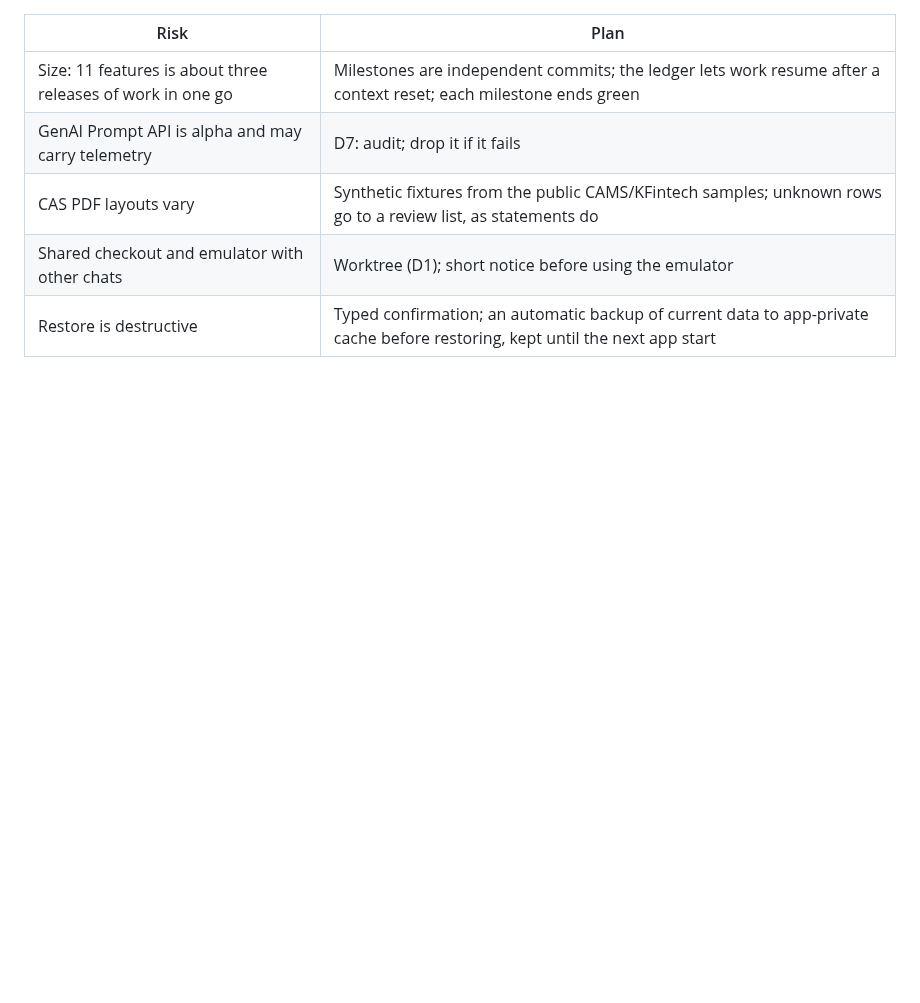
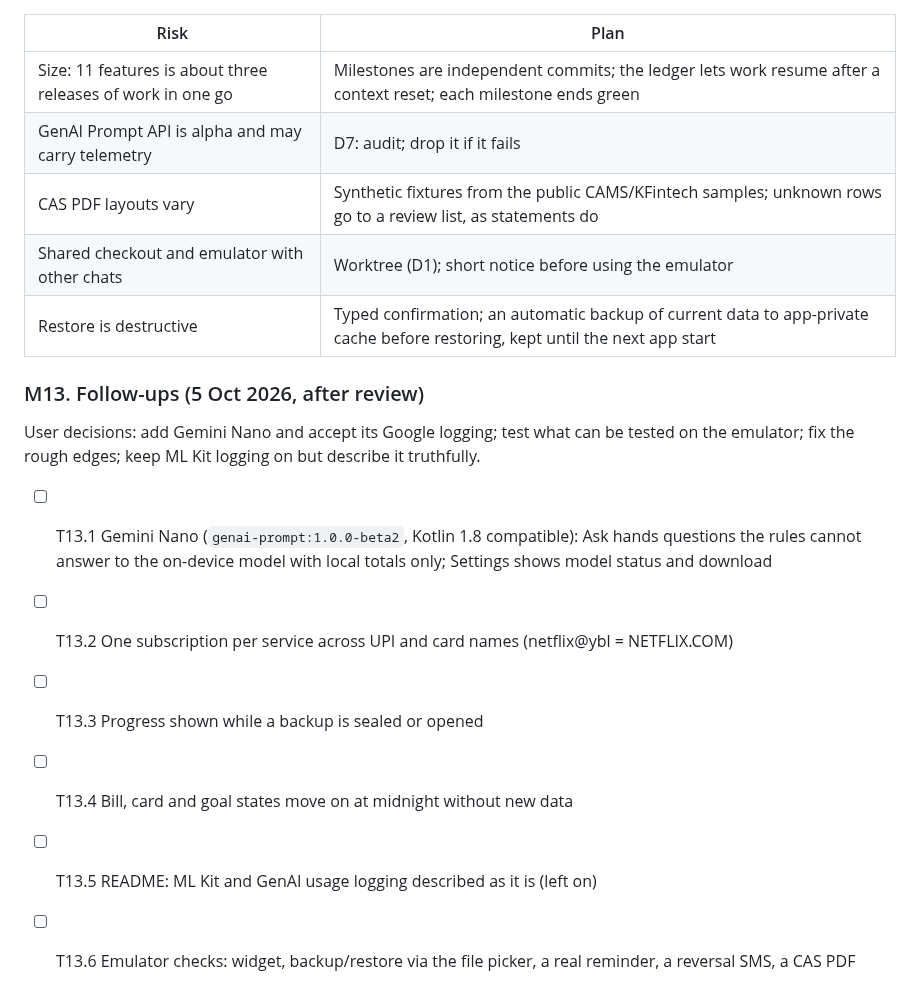
Before and after one commit to Lukey-7/Personal_Finance_app, a Markdown page: docs/PLAN-v1.3.md, the part around the change. Rendered like a GitHub page; blank space fills up the shorter version.

Commit message:
Plan the v1.3 follow-ups: Gemini Nano, rough edges, ML Kit logging wording, emulator checks

```diff
--- a/docs/PLAN-v1.3.md
+++ b/docs/PLAN-v1.3.md
@@ -139,3 +139,12 @@ The order follows dependencies: shared plumbing first, then features that create
 | CAS PDF layouts vary | Synthetic fixtures from the public CAMS/KFintech samples; unknown rows go to a review list, as statements do |
 | Shared checkout and emulator with other chats | Worktree (D1); short notice before using the emulator |
 | Restore is destructive | Typed confirmation; an automatic backup of current data to app-private cache before restoring, kept until the next app start |
+
+### M13. Follow-ups (5 Oct 2026, after review)
+User decisions: add Gemini Nano and accept its Google logging; test what can be tested on the emulator; fix the rough edges; keep ML Kit logging on but describe it truthfully.
+- [ ] T13.1 Gemini Nano (`genai-prompt:1.0.0-beta2`, Kotlin 1.8 compatible): Ask hands questions the rules cannot answer to the on-device model with local totals only; Settings shows model status and download
+- [ ] T13.2 One subscription per service across UPI and card names (netflix@ybl = NETFLIX.COM)
+- [ ] T13.3 Progress shown while a backup is sealed or opened
+- [ ] T13.4 Bill, card and goal states move on at midnight without new data
+- [ ] T13.5 README: ML Kit and GenAI usage logging described as it is (left on)
+- [ ] T13.6 Emulator checks: widget, backup/restore via the file picker, a real reminder, a reversal SMS, a CAS PDF
```
